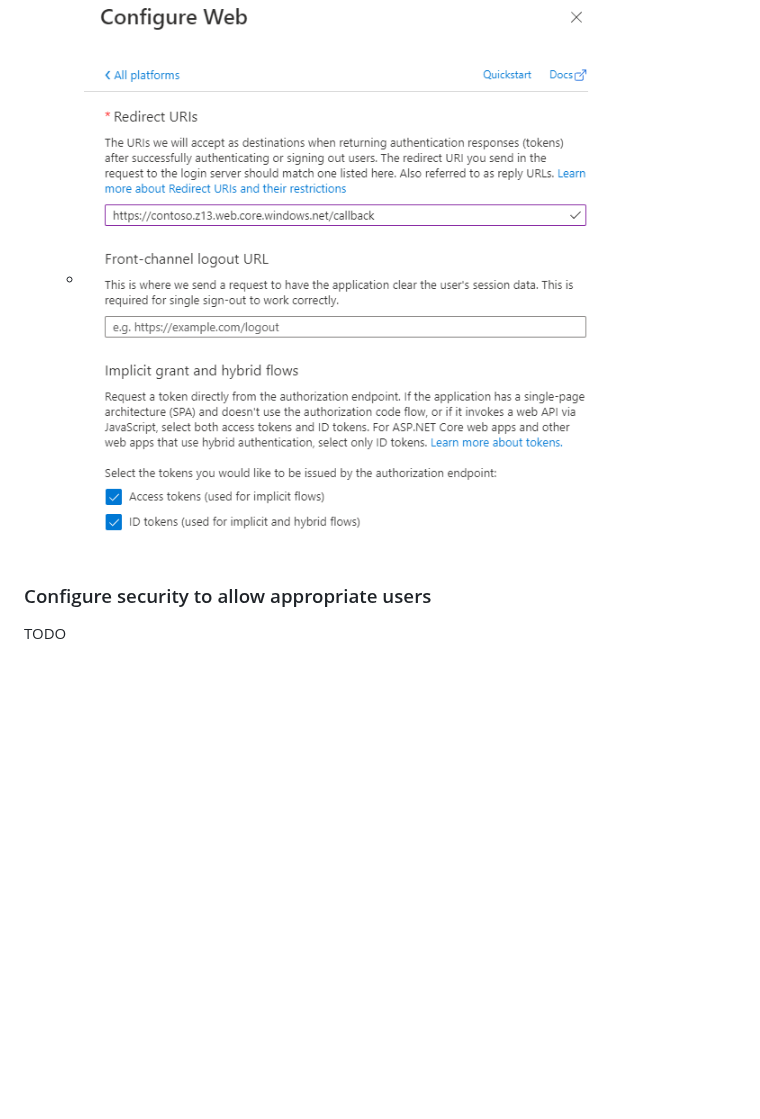
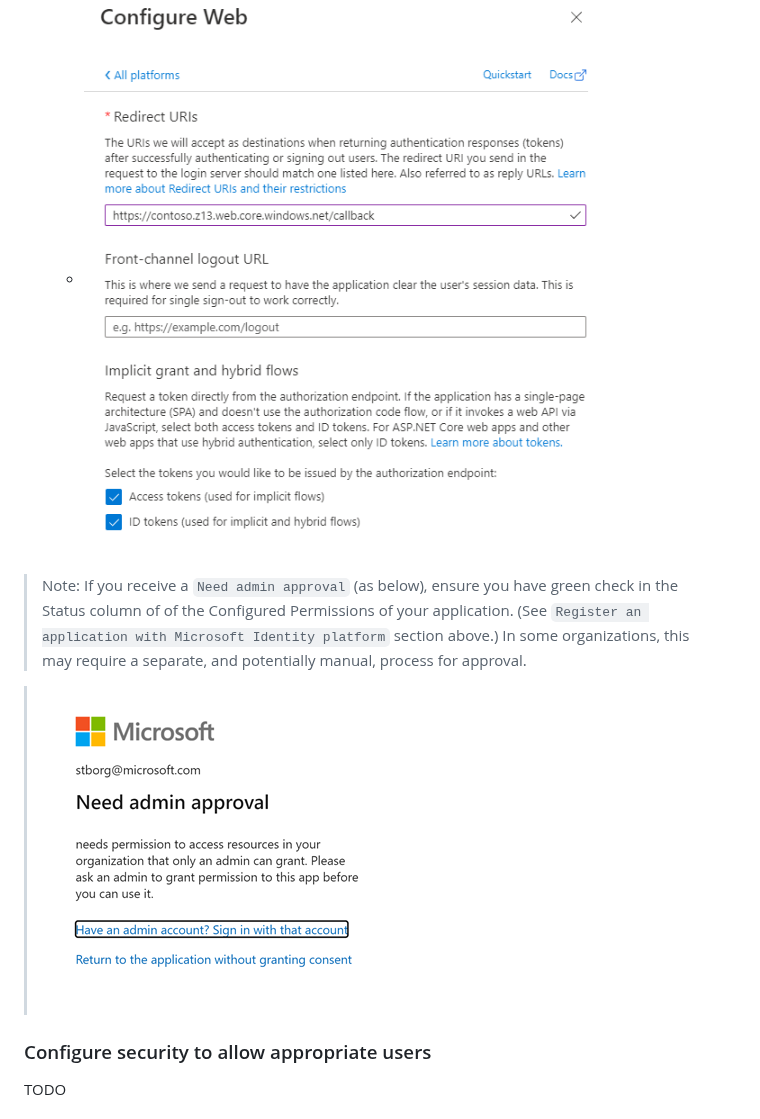
Before and after one commit to microsoft/dicom-ohif, a Markdown page: README.md, the part around one of its changes. Rendered like a GitHub page; pictures changed too: docs/imgs/need-admin-error.png (added); blank space fills up the shorter version.

Commit message:
Update Readme to explain need-admin-approval error

```diff
--- a/README.md
+++ b/README.md
@@ -51,6 +51,11 @@ This project provides guidence on deployment of [OHIF Viewer](https://ohif.org/)
     - Select "Access tokens" and "ID tokens" flow.
     - ![Auth Redirect setup](docs/imgs/aad-auth-redirect.png)
 
+> Note: If you receive a `Need admin approval` (as below), ensure you have green check in the Status column of of the Configured Permissions of your application. (See `Register an application with Microsoft Identity platform` section above.) In some organizations, this may require a separate, and potentially manual, process for approval.
+
+> ![Auth Error](docs/imgs/need-admin-error.png)
+
+
 ### Configure security to allow appropriate users
 TODO
 
```
Also changed, not shown: other parts of README.md (+1 -1 lines).
